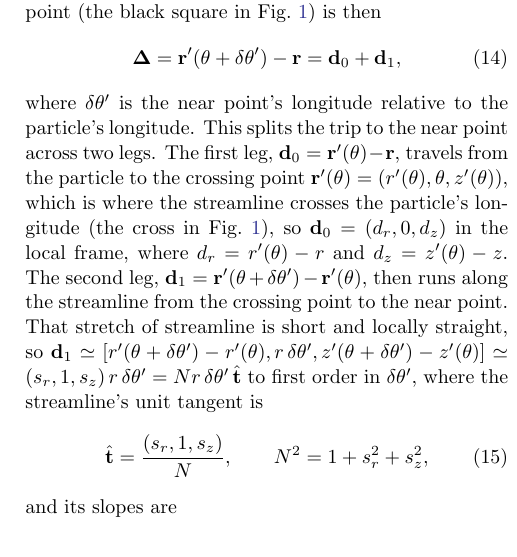
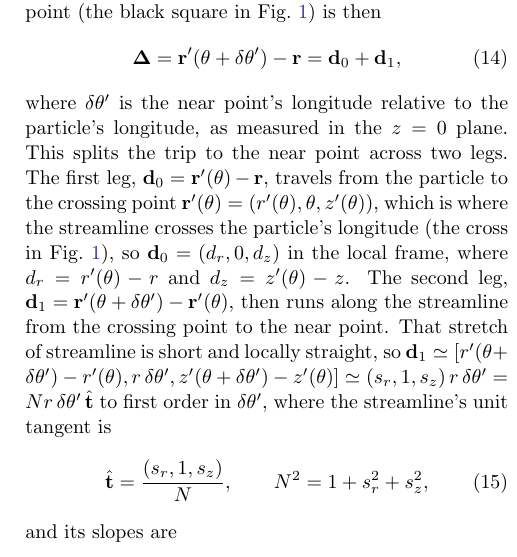
Before and after one commit to joehahn/epi_int_3d, a LaTeX paper (paper/epi_int_3d.tex): part of one column of page 3 of 8, cut so that both start at the same text. Compiled offline with pdfLaTeX.

Commit message:
Paper: Sec. 3.1, dtheta' measured in the z = 0 plane
Co-Authored-By: Claude Opus 5.5 <noreply@anthropic.com>

```diff
--- a/paper/epi_int_3d.tex
+++ b/paper/epi_int_3d.tex
@@ -232,7 +232,8 @@ Fig.~\ref{fig:wire_planar}) is then
     \label{eqn:wire_d}
     \boldsymbol{\Delta} = \mathbf{r}'(\theta + \delta\theta') - \mathbf{r} = \mathbf{d}_0 + \mathbf{d}_1,
 \end{equation}
-where $\delta\theta'$ is the near point's longitude relative to the particle's longitude. This splits
+where $\delta\theta'$ is the near point's longitude relative to the particle's longitude, as measured
+in the $z = 0$ plane. This splits
 the trip to the near point across two legs. The first leg, $\mathbf{d}_0 = \mathbf{r}'(\theta) - \mathbf{r}$,
 travels from the particle to the crossing point $\mathbf{r}'(\theta) = (r'(\theta), \theta, z'(\theta))$, which is where the streamline crosses the
 particle's longitude (the cross in Fig.~\ref{fig:wire_planar}), so $\mathbf{d}_0 = (d_r, 0, d_z)$ in the local frame, where
```
Also changed, not shown: prompts/13-paper-streamline-gravity.md (+4 -0 lines), paper/epi_int_3d.pdf.
